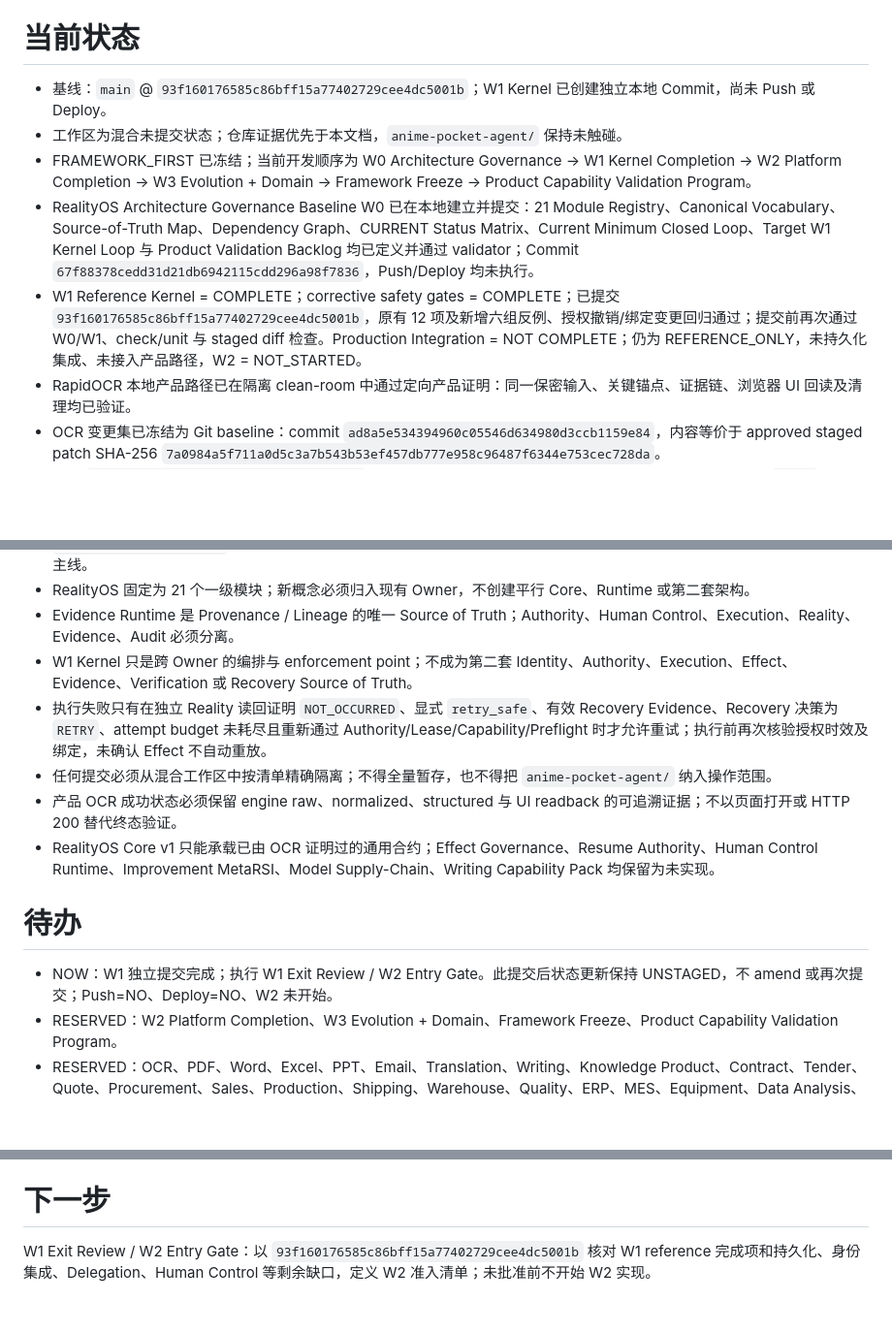
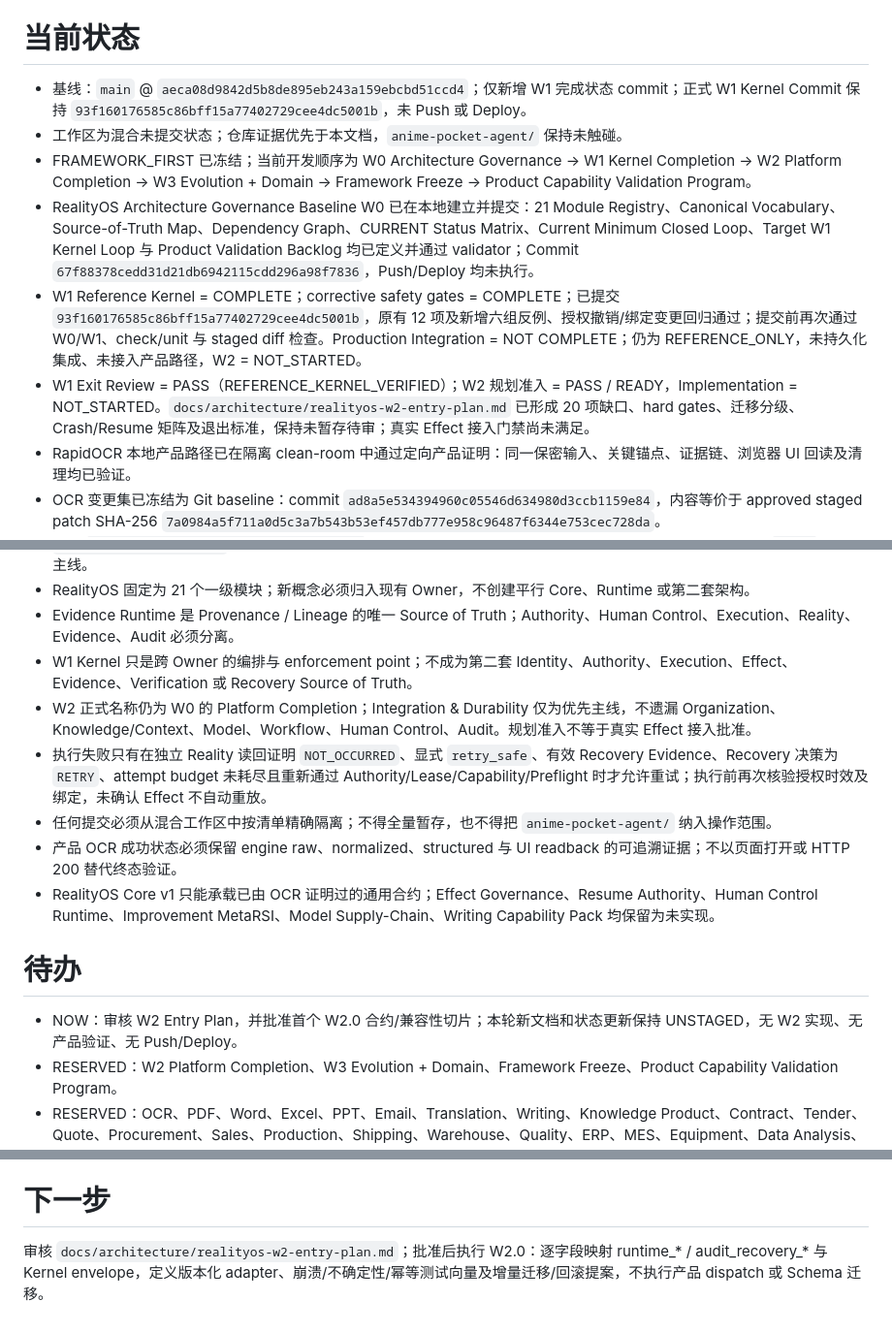
Before and after one commit to shirunjies8-png/personal-ai-os-ai-ai-erp, a Markdown page: project.md, 3 parts joined by grey strips. Shown at 97% size. GitHub-like rendering; blank space fills up the shorter version.

Commit message:
architecture: establish RealityOS W2 entry plan

```diff
--- a/project.md
+++ b/project.md
@@ -4,11 +4,12 @@
 
 # 当前状态
 
-- 基线：`main` @ `93f160176585c86bff15a77402729cee4dc5001b`；W1 Kernel 已创建独立本地 Commit，尚未 Push 或 Deploy。
+- 基线：`main` @ `aeca08d9842d5b8de895eb243a159ebcbd51ccd4`；仅新增 W1 完成状态 commit；正式 W1 Kernel Commit 保持 `93f160176585c86bff15a77402729cee4dc5001b`，未 Push 或 Deploy。
 - 工作区为混合未提交状态；仓库证据优先于本文档，`anime-pocket-agent/` 保持未触碰。
 - FRAMEWORK_FIRST 已冻结；当前开发顺序为 W0 Architecture Governance → W1 Kernel Completion → W2 Platform Completion → W3 Evolution + Domain → Framework Freeze → Product Capability Validation Program。
 - RealityOS Architecture Governance Baseline W0 已在本地建立并提交：21 Module Registry、Canonical Vocabulary、Source-of-Truth Map、Dependency Graph、CURRENT Status Matrix、Current Minimum Closed Loop、Target W1 Kernel Loop 与 Product Validation Backlog 均已定义并通过 validator；Commit `67f88378cedd31d21db6942115cdd296a98f7836`，Push/Deploy 均未执行。
 - W1 Reference Kernel = COMPLETE；corrective safety gates = COMPLETE；已提交 `93f160176585c86bff15a77402729cee4dc5001b`，原有 12 项及新增六组反例、授权撤销/绑定变更回归通过；提交前再次通过 W0/W1、check/unit 与 staged diff 检查。Production Integration = NOT COMPLETE；仍为 REFERENCE_ONLY，未持久化集成、未接入产品路径，W2 = NOT_STARTED。
+- W1 Exit Review = PASS（REFERENCE_KERNEL_VERIFIED）；W2 规划准入 = PASS / READY，Implementation = NOT_STARTED。`docs/architecture/realityos-w2-entry-plan.md` 已形成 20 项缺口、hard gates、迁移分级、Crash/Resume 矩阵及退出标准，保持未暂存待审；真实 Effect 接入门禁尚未满足。
 - RapidOCR 本地产品路径已在隔离 clean-room 中通过定向产品证明：同一保密输入、关键锚点、证据链、浏览器 UI 回读及清理均已验证。
 - OCR 变更集已冻结为 Git baseline：commit `ad8a5e534394960c05546d634980d3ccb1159e84`，内容等价于 approved staged patch SHA-256 `7a0984a5f711a0d5c3a7b543b53ef457db777e958c96487f6344e753cec728da`。
 - 已按 `tools/ocr-benchmark/rapidocr311.lock` 恢复持久化私有 RapidOCR Python 3.11 runtime：RapidOCR `3.9.2`、ONNX Runtime `1.29.0`、det/cls/rec 均使用 `CPUExecutionProvider`。
@@ -27,6 +28,7 @@
 - RealityOS 固定为 21 个一级模块；新概念必须归入现有 Owner，不创建平行 Core、Runtime 或第二套架构。
 - Evidence Runtime 是 Provenance / Lineage 的唯一 Source of Truth；Authority、Human Control、Execution、Reality、Evidence、Audit 必须分离。
 - W1 Kernel 只是跨 Owner 的编排与 enforcement point；不成为第二套 Identity、Authority、Execution、Effect、Evidence、Verification 或 Recovery Source of Truth。
+- W2 正式名称仍为 W0 的 Platform Completion；Integration & Durability 仅为优先主线，不遗漏 Organization、Knowledge/Context、Model、Workflow、Human Control、Audit。规划准入不等于真实 Effect 接入批准。
 - 执行失败只有在独立 Reality 读回证明 `NOT_OCCURRED`、显式 `retry_safe`、有效 Recovery Evidence、Recovery 决策为 `RETRY`、attempt budget 未耗尽且重新通过 Authority/Lease/Capability/Preflight 时才允许重试；执行前再次核验授权时效及绑定，未确认 Effect 不自动重放。
 - 任何提交必须从混合工作区中按清单精确隔离；不得全量暂存，也不得把 `anime-pocket-agent/` 纳入操作范围。
 - 产品 OCR 成功状态必须保留 engine raw、normalized、structured 与 UI readback 的可追溯证据；不以页面打开或 HTTP 200 替代终态验证。
@@ -34,7 +36,7 @@
 
 # 待办
 
-- NOW：W1 独立提交完成；执行 W1 Exit Review / W2 Entry Gate。此提交后状态更新保持 UNSTAGED，不 amend 或再次提交；Push=NO、Deploy=NO、W2 未开始。
+- NOW：审核 W2 Entry Plan，并批准首个 W2.0 合约/兼容性切片；本轮新文档和状态更新保持 UNSTAGED，无 W2 实现、无产品验证、无 Push/Deploy。
 - RESERVED：W2 Platform Completion、W3 Evolution + Domain、Framework Freeze、Product Capability Validation Program。
 - RESERVED：OCR、PDF、Word、Excel、PPT、Email、Translation、Writing、Knowledge Product、Contract、Tender、Quote、Procurement、Sales、Production、Shipping、Warehouse、Quality、ERP、MES、Equipment、Data Analysis、GEO、WorkBuddy、Agent Economy、Robot、Physical AI、Effect Reality Closure Demo 均后移到 Product Validation Backlog。
 - RESERVED：在 OCR 变更正式集成后，使用用户明确提供的原始乱码文件执行同输入产品 Reality Proof；未获得该输入不得关闭真实用户 OCR 乱码问题。
@@ -55,4 +58,4 @@
 
 # 下一步
 
-W1 Exit Review / W2 Entry Gate：以 `93f160176585c86bff15a77402729cee4dc5001b` 核对 W1 reference 完成项和持久化、身份集成、Delegation、Human Control 等剩余缺口，定义 W2 准入清单；未批准前不开始 W2 实现。
+审核 `docs/architecture/realityos-w2-entry-plan.md`；批准后执行 W2.0：逐字段映射 runtime_* / audit_recovery_* 与 Kernel envelope，定义版本化 adapter、崩溃/不确定性/幂等测试向量及增量迁移/回滚提案，不执行产品 dispatch 或 Schema 迁移。
```
Also changed, not shown: other parts of project.md (+1 -0 lines), docs/architecture/realityos-w2-entry-plan.md (added, +179 -0 lines).
